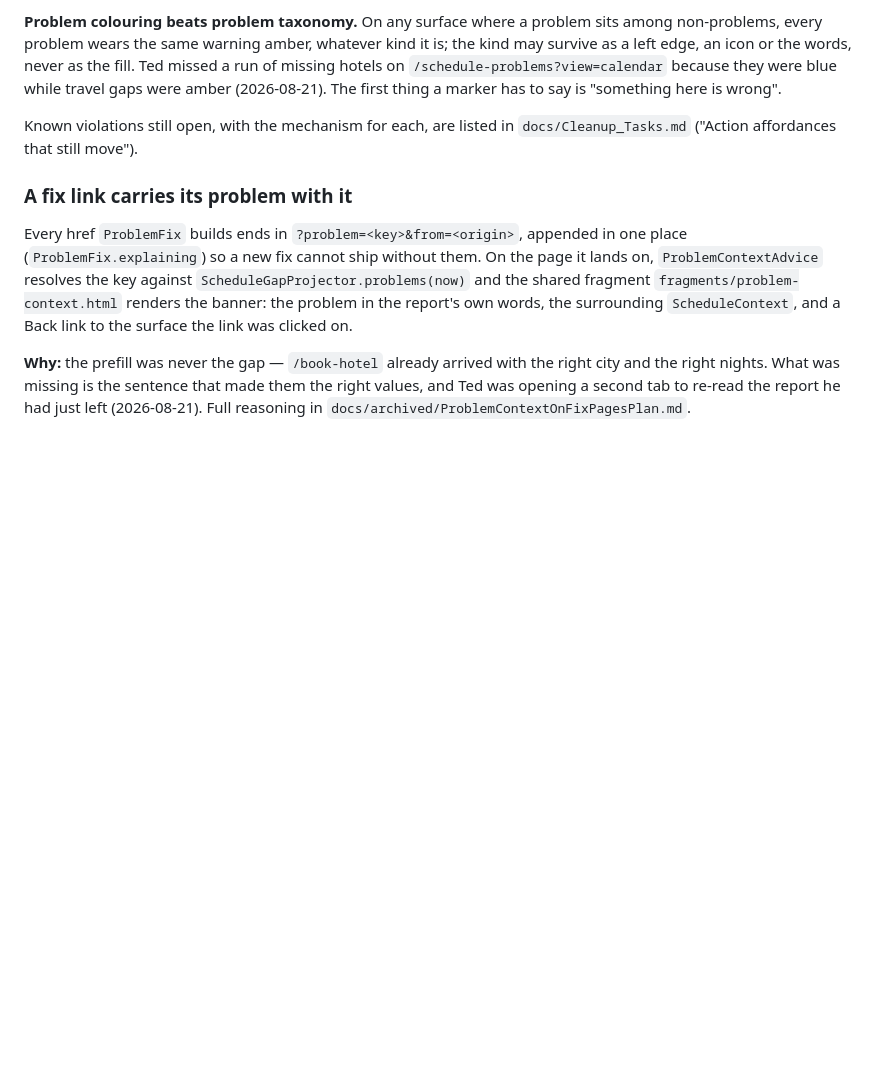
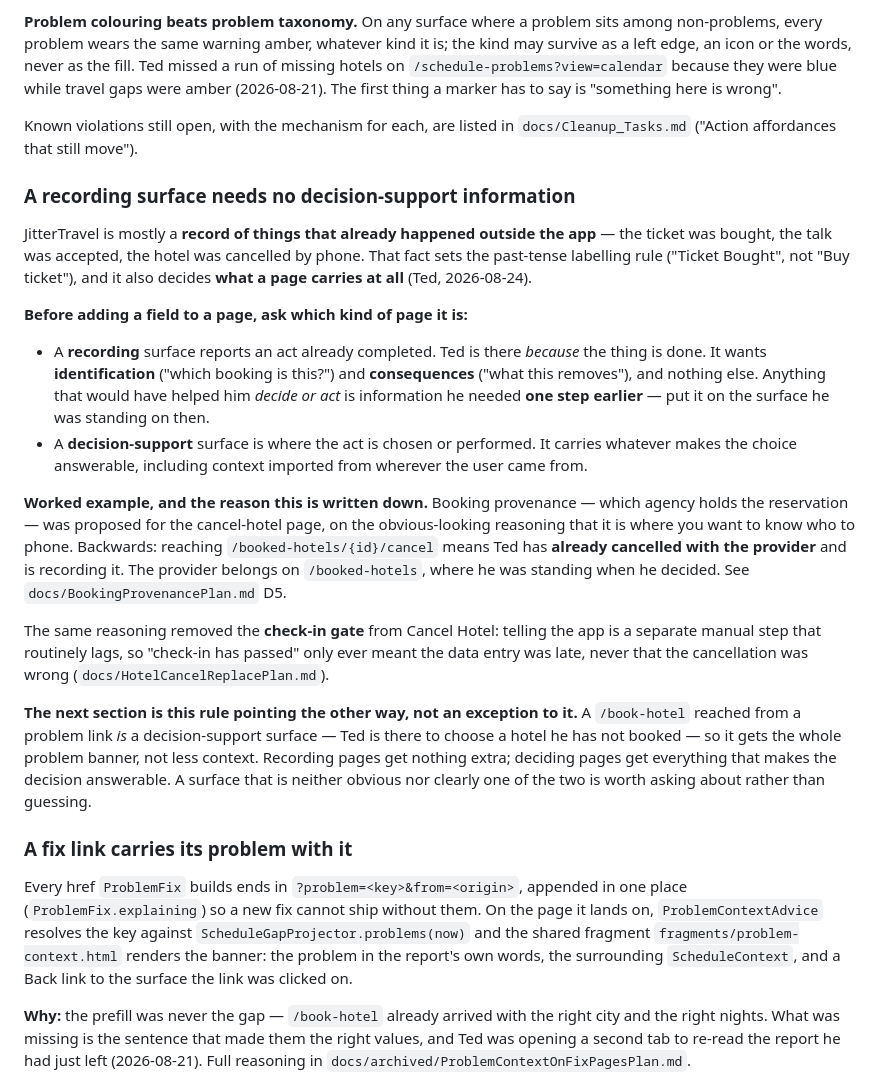
Before and after one commit to jitterted/jittertravel, a Markdown page: CLAUDE.md, the part around the change. GitHub-like rendering; blank space fills up the shorter version.

Commit message:
Write down which pages need context and which need none
The cancel-page decision in 913d0e7 turned on a rule that only lived in
that plan doc, and it is not a rule about booking provenance -- it
decides what any page carries. Promoted to CLAUDE.md.

A recording surface reports an act already completed: Ted is there
because the thing is done, so it wants identification and consequences
and nothing else. Anything that would have helped him decide or act is
information he needed one step earlier, on the surface he was standing
on then. A decision-support surface is where the act is chosen, and it
carries whatever makes the choice answerable.

Placed immediately before "A fix link carries its problem with it",
because that section is the same rule pointing the other way and the
juxtaposition would otherwise read as a contradiction. A /book-hotel
reached from a problem link is a decision-support surface -- Ted is
there to choose a hotel he has not booked -- so it gets the whole
problem banner rather than less context. Recording pages get nothing
extra; deciding pages get everything. Said explicitly, along with the
instruction to ask when a surface is neither.

Docs only; no code, no tests.

Co-Authored-By: Claude Opus 5 (1M context) <noreply@anthropic.com>
Claude-Session: https://claude.ai/code/session_01TVDPKnax1aSg4CGJ5yyfdM

```diff
--- a/CLAUDE.md
+++ b/CLAUDE.md
@@ -329,6 +329,38 @@ The first thing a marker has to say is "something here is wrong".
 Known violations still open, with the mechanism for each, are listed in `docs/Cleanup_Tasks.md`
 ("Action affordances that still move").
 
+### A recording surface needs no decision-support information
+
+JitterTravel is mostly a **record of things that already happened outside the app** — the ticket was
+bought, the talk was accepted, the hotel was cancelled by phone. That fact sets the past-tense
+labelling rule ("Ticket Bought", not "Buy ticket"), and it also decides **what a page carries at
+all** (Ted, 2026-08-24).
+
+**Before adding a field to a page, ask which kind of page it is:**
+
+- A **recording** surface reports an act already completed. Ted is there *because* the thing is
+  done. It wants **identification** ("which booking is this?") and **consequences** ("what this
+  removes"), and nothing else. Anything that would have helped him *decide or act* is information he
+  needed **one step earlier** — put it on the surface he was standing on then.
+- A **decision-support** surface is where the act is chosen or performed. It carries whatever makes
+  the choice answerable, including context imported from wherever the user came from.
+
+**Worked example, and the reason this is written down.** Booking provenance — which agency holds the
+reservation — was proposed for the cancel-hotel page, on the obvious-looking reasoning that it is
+where you want to know who to phone. Backwards: reaching `/booked-hotels/{id}/cancel` means Ted has
+**already cancelled with the provider** and is recording it. The provider belongs on
+`/booked-hotels`, where he was standing when he decided. See `docs/BookingProvenancePlan.md` D5.
+
+The same reasoning removed the **check-in gate** from Cancel Hotel: telling the app is a separate
+manual step that routinely lags, so "check-in has passed" only ever meant the data entry was late,
+never that the cancellation was wrong (`docs/HotelCancelReplacePlan.md`).
+
+**The next section is this rule pointing the other way, not an exception to it.** A `/book-hotel`
+reached from a problem link *is* a decision-support surface — Ted is there to choose a hotel he has
+not booked — so it gets the whole problem banner, not less context. Recording pages get nothing
+extra; deciding pages get everything that makes the decision answerable. A surface that is neither
+obvious nor clearly one of the two is worth asking about rather than guessing.
+
 ### A fix link carries its problem with it
 
 Every href `ProblemFix` builds ends in `?problem=<key>&from=<origin>`, appended in one place
```
Also changed, not shown: docs/BookingProvenancePlan.md (+3 -1 lines).
